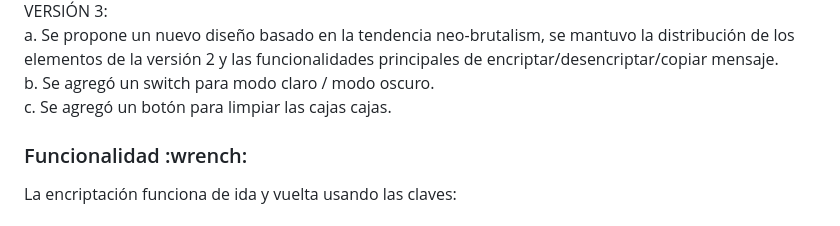
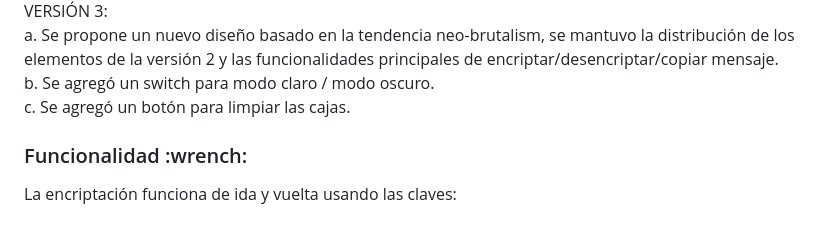
Before and after one commit to VannDennOk/alura-encriptador-texto-v3, a Markdown page: README.md, the part around the change. Rendered like a GitHub page.

Commit message:
Agrega RAEDME

```diff
--- a/README.md
+++ b/README.md
@@ -22,7 +22,7 @@
 <br> VERSIÓN 3:
 <br>a. Se propone un nuevo diseño basado en la tendencia neo-brutalism, se mantuvo la distribución de los elementos de la versión 2 y las funcionalidades principales de encriptar/desencriptar/copiar mensaje.
 <br>b. Se agregó un switch para modo claro / modo oscuro.
-<br>c. Se agregó un botón para limpiar las cajas cajas.
+<br>c. Se agregó un botón para limpiar las cajas.
 </p>
 
 <h3>Funcionalidad :wrench:</h3>
```
